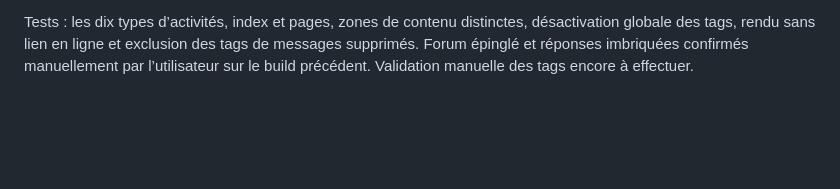
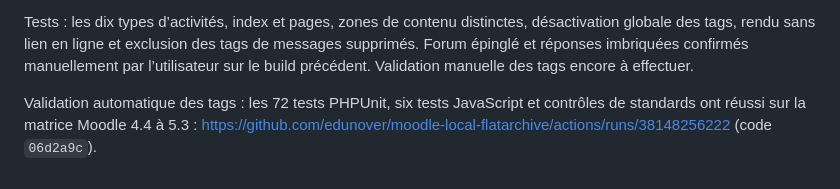
Before and after one commit to edunover/moodle-local_flatarchive, a Markdown page: README.md, the part around the change. Drawn GitHub-style; blank space fills up the shorter version.

Commit message:
docs: record passing offline tags validation [skip ci]

```diff
--- a/README.md
+++ b/README.md
@@ -651,3 +651,7 @@ Tests : les dix types d’activités, index et pages, zones de contenu distincte
 désactivation globale des tags, rendu sans lien en ligne et exclusion des tags de
 messages supprimés. Forum épinglé et réponses imbriquées confirmés manuellement par
 l’utilisateur sur le build précédent. Validation manuelle des tags encore à effectuer.
+
+Validation automatique des tags : les 72 tests PHPUnit, six tests JavaScript et
+contrôles de standards ont réussi sur la matrice Moodle 4.4 à 5.3 :
+https://github.com/edunover/moodle-local-flatarchive/actions/runs/38148256222 (code `06d2a9c`).
```
Also changed, not shown: claude.md (+4 -0 lines).
